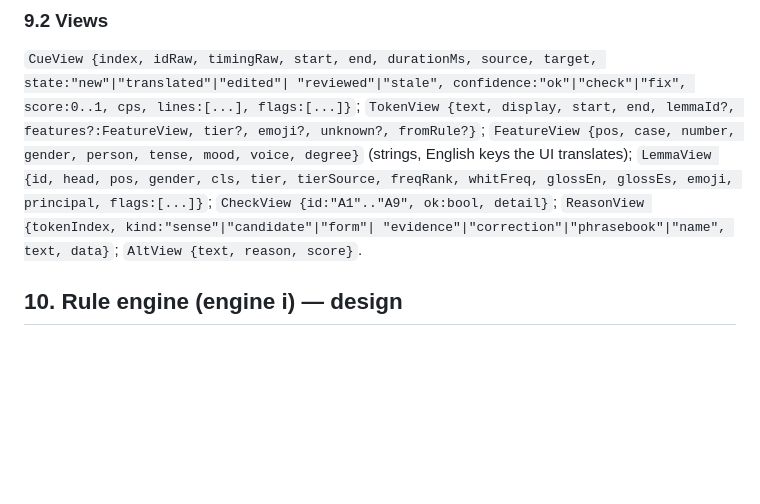
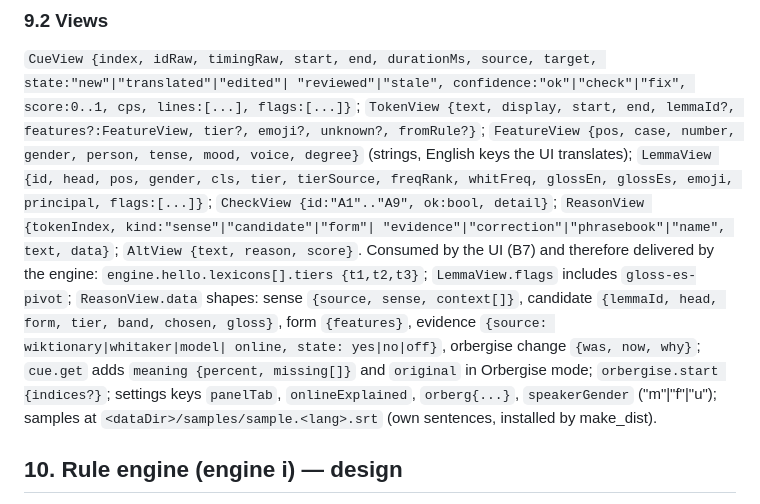
Before and after one commit to oldenKnight/vetusPoeta, a Markdown page: docs/DESIGN.md, the part around the change. Rendered like a GitHub page; blank space fills up the shorter version.

```diff
--- a/docs/DESIGN.md
+++ b/docs/DESIGN.md
@@ -336,6 +336,12 @@ terms are confirmed), `modelPath`, `eco` (bool: 2 threads, unload after each job
 `LemmaView {id, head, pos, gender, cls, tier, tierSource, freqRank, whitFreq, glossEn, glossEs, emoji, principal,
 flags:[...]}`; `CheckView {id:"A1".."A9", ok:bool, detail}`; `ReasonView {tokenIndex, kind:"sense"|"candidate"|"form"|
 "evidence"|"correction"|"phrasebook"|"name", text, data}`; `AltView {text, reason, score}`.
+Consumed by the UI (B7) and therefore delivered by the engine: `engine.hello.lexicons[].tiers {t1,t2,t3}`;
+`LemmaView.flags` includes `gloss-es-pivot`; `ReasonView.data` shapes: sense `{source, sense, context[]}`, candidate
+`{lemmaId, head, form, tier, band, chosen, gloss}`, form `{features}`, evidence `{source: wiktionary|whitaker|model|
+online, state: yes|no|off}`, orbergise change `{was, now, why}`; `cue.get` adds `meaning {percent, missing[]}` and
+`original` in Orbergise mode; `orbergise.start {indices?}`; settings keys `panelTab`, `onlineExplained`, `orberg{...}`,
+`speakerGender` ("m"|"f"|"u"); samples at `<dataDir>/samples/sample.<lang>.srt` (own sentences, installed by make_dist).
 
 ## 10. Rule engine (engine i) — design
 Directory `engine/rules/src/` with sub-directories `morph/`, `frame/`, `transfer/`, `realise_la/`, `realise_grc/`,
```
Also changed, not shown: docs/STATUS.md (+3 -1 lines).
